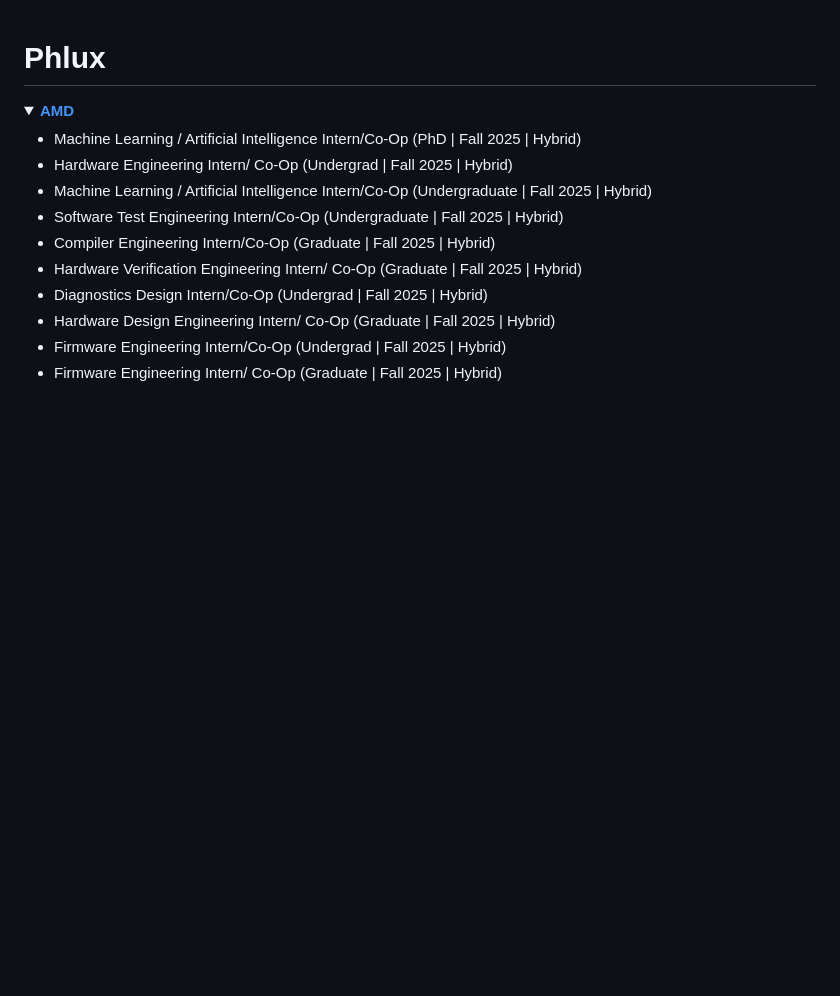
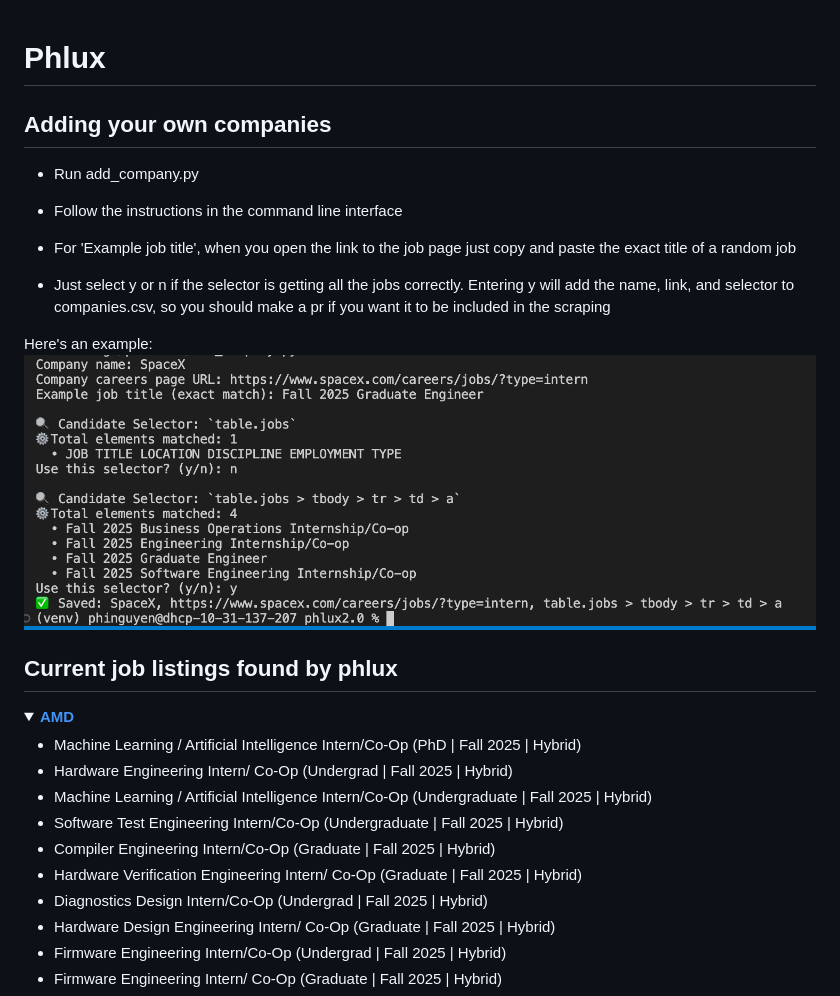
Before and after one commit to Ph1so/phlux2.0, a Markdown page: README.md, the part around the change. Rendered like a GitHub page; pictures changed too: public/cli.png (added); folded sections open; blank space fills up the shorter version.

Commit message:
include isntructions for adding companies in read me

```diff
--- a/README.md
+++ b/README.md
@@ -1,4 +1,18 @@
 # Phlux
+
+## Adding your own companies
+
+- Run add_company.py
+
+- Follow the instructions in the command line interface
+
+- For 'Example job title', when you open the link to the job page just copy and paste the exact title of a random job
+
+- Just select y or n if the selector is getting all the jobs correctly. Entering y will add the name, link, and selector to companies.csv, so you should make a pr if you want it to be included in the scraping
+
+Here's an example:
+![Using add_company.py](public/cli.png)
+## Current job listings found by phlux
 
 <details>
 <summary><a href="https://careers.amd.com/careers-home/jobs?page=1&categories=Student%20%2F%20Intern%20%2F%20Temp&limit=100&tags1=No&country=United%20States"><strong>AMD</strong></a></summary>
```
Also changed, not shown: 1 other file.
